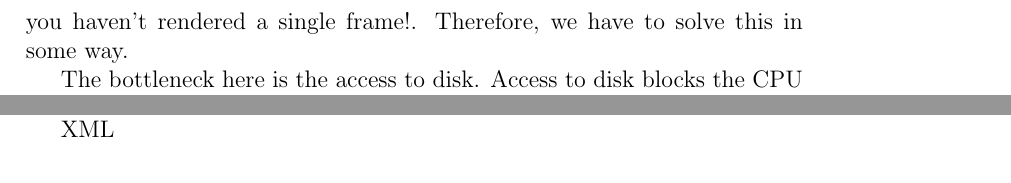
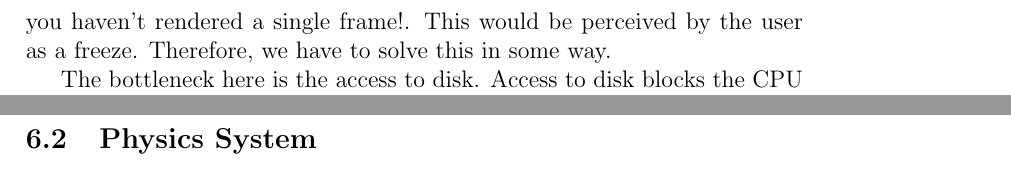
Before and after one commit to tuket/OWMAN, a LaTeX document (doc/be.tex): two parts of pages 17 and 24 of 26 before the commit and two parts of pages 17 and 25 of 26 after it, joined at a grey line, cut at the place of the change. Compiled offline with pdfLaTeX; the source files are stored in an older character set and shown here as Unicode.

Commit message:
more tfg doc

```diff
--- a/doc/be.tex
+++ b/doc/be.tex
@@ -280,7 +280,7 @@ For our engine we are going to take a simpler approach and we will assume each n
 
 \subsection{Loading Resources is slow}
 
-Imagine that we have implemented our strategy and in a given moment the player has changed of node. We will have to load to main memory all the entities that are located in the new adjacent cell (or node). That implies: loading from disk the file that describes that cell, parsing that file in order to find the entities, loading all the resources that are required by the entities and finally creating the entities. So when the node had been loaded you would realize that you have spent 1 second (or much more) and in this time you haven't rendered a single frame!. Therefore, we have to solve this in some way.
+Imagine that we have implemented our strategy and in a given moment the player has changed of node. We will have to load to main memory all the entities that are located in the new adjacent cell (or node). That implies: loading from disk the file that describes that cell, parsing that file in order to find the entities, loading all the resources that are required by the entities and finally creating the entities. So when the node had been loaded you would realize that you have spent 1 second (or much more) and in this time you haven't rendered a single frame!. This would be perceived by the user as a freeze. Therefore, we have to solve this in some way.
 
 The bottleneck here is the access to disk. Access to disk blocks the CPU and requires some time. So most of the time, when loading a new cell, the CPU would be idle while it could be doing important tasks (e.g. physics simulation or rendering). The solution that is suggested in the article of \emph{Scott Bilas} (and the one we have followed) is to use a separate thread for loading resources from disk. So if our main thread (the one that executes the main loop) needs to load a resource, instead of doing it itself, it asks the background thread to do it. This way, the main thread is never idle when there is job to be done and the secondary thread will be loading from disk at its own pace.
 
@@ -462,7 +462,7 @@ Once you have built your shader program you can use it at any time. These are th
 
 Since in modern OpenGL ES matrix operations (such as \emph{glRotatef()}) have been removed I had to use one geometry library: GLM\cite{glm}. For window management I used SDL2\cite{glm}. And for texture loading I employed SOIL\cite{soil}.
 
-XML
+\subsection{Physics System}
 
 \bibliography{tfg}
 
```
Also changed, not shown: doc/be.tex (2 more changed lines).
